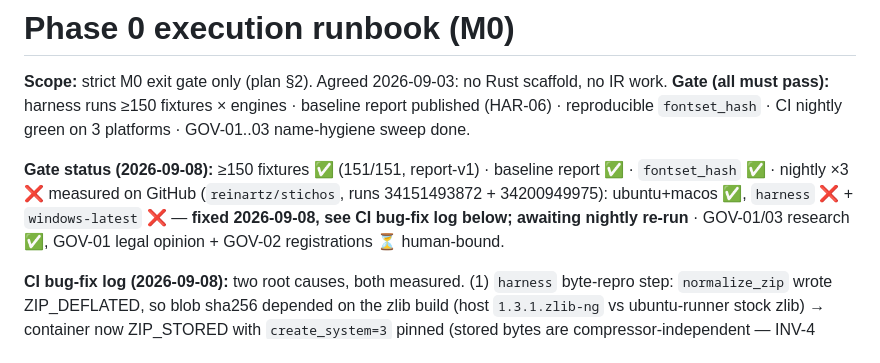
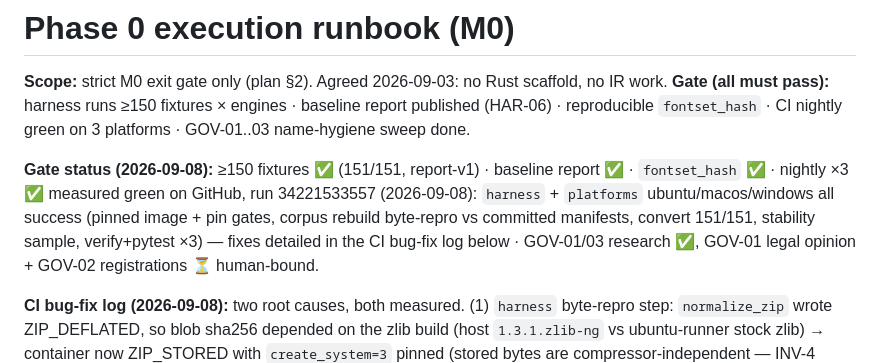
Before and after one commit to reinartz/stichos, a Markdown page: docs/phase0-execution.md, the part around the change. Rendered like a GitHub page.

Commit message:
docs: M0 gate status — nightly x3 green (run 34221533557), only human-bound items remain

```diff
--- a/docs/phase0-execution.md
+++ b/docs/phase0-execution.md
@@ -5,8 +5,9 @@
 reproducible `fontset_hash` · CI nightly green on 3 platforms · GOV-01..03 name-hygiene sweep done.
 
 **Gate status (2026-09-08):** ≥150 fixtures ✅ (151/151, report-v1) · baseline report ✅ · `fontset_hash` ✅ ·
-nightly ×3 ❌ measured on GitHub (`reinartz/stichos`, runs 34151493872 + 34200949975): ubuntu+macos ✅,
-`harness` ❌ + `windows-latest` ❌ — **fixed 2026-09-08, see CI bug-fix log below; awaiting nightly re-run** ·
+nightly ×3 ✅ measured green on GitHub, run 34221533557 (2026-09-08): `harness` + `platforms` ubuntu/macos/windows
+all success (pinned image + pin gates, corpus rebuild byte-repro vs committed manifests, convert 151/151,
+stability sample, verify+pytest ×3) — fixes detailed in the CI bug-fix log below ·
 GOV-01/03 research ✅, GOV-01 legal opinion + GOV-02 registrations ⏳ human-bound.
 
 **CI bug-fix log (2026-09-08):** two root causes, both measured.
```
Also changed, not shown: project_plan.md (+3 -3 lines).
